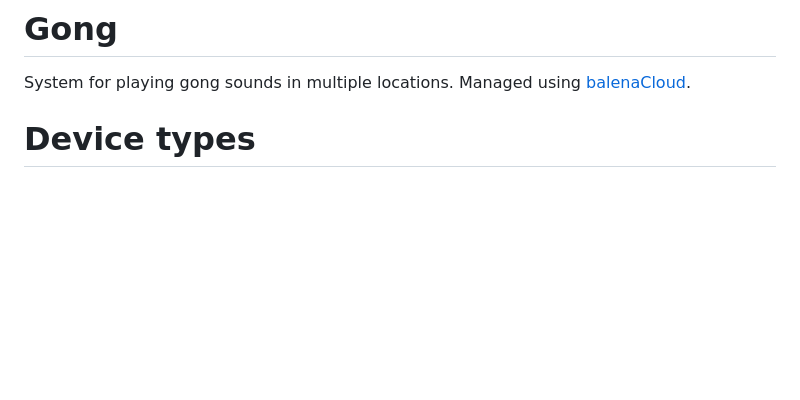
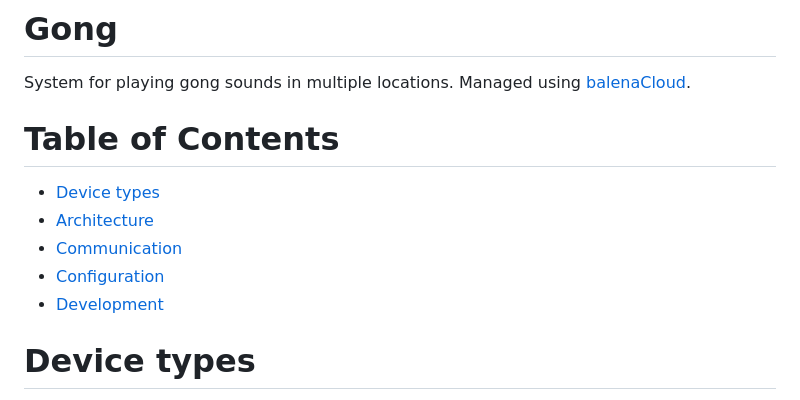
Before and after one commit to Dhamma-Sobhana/gong, a Markdown page: README.md, the part around the change. Drawn GitHub-style; blank space fills up the shorter version.

```diff
--- a/README.md
+++ b/README.md
@@ -1,6 +1,13 @@
 # Gong
 
 System for playing gong sounds in multiple locations. Managed using [balenaCloud](https://www.balena.io/cloud).
+
+# Table of Contents
+* [Device types](#device-types)
+* [Architecture](#architecture)
+* [Communication](#communication)
+* [Configuration](#configuration)
+* [Development](#development)
 
 # Device types
 
```
